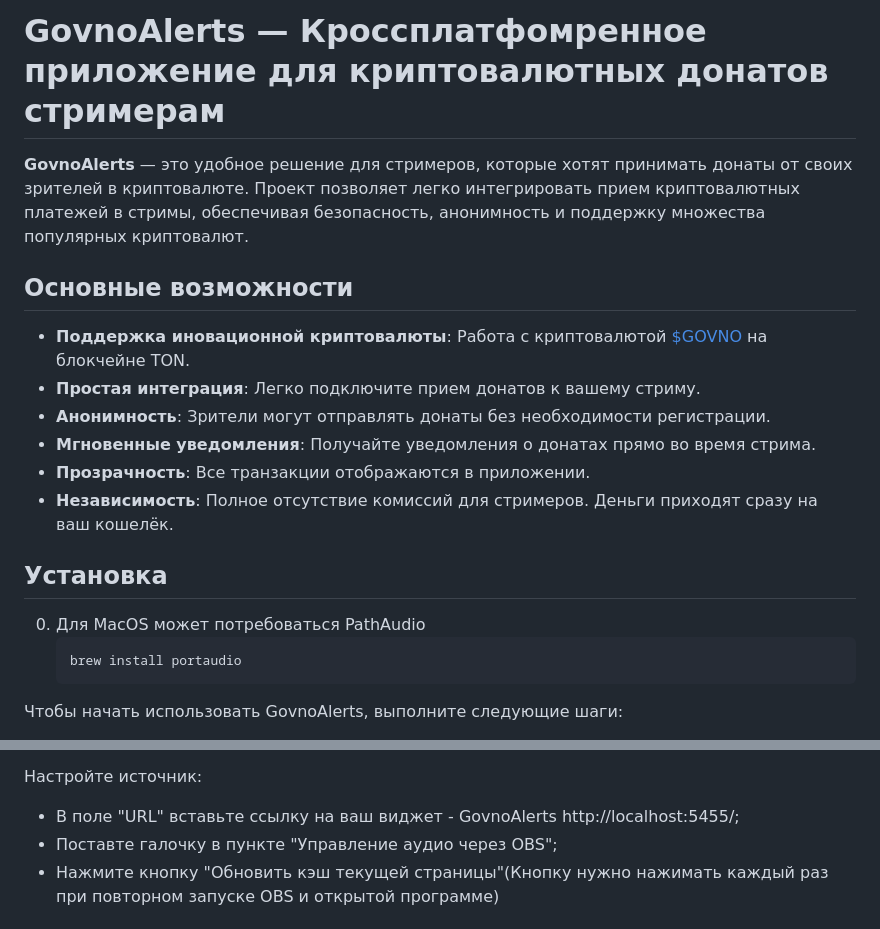
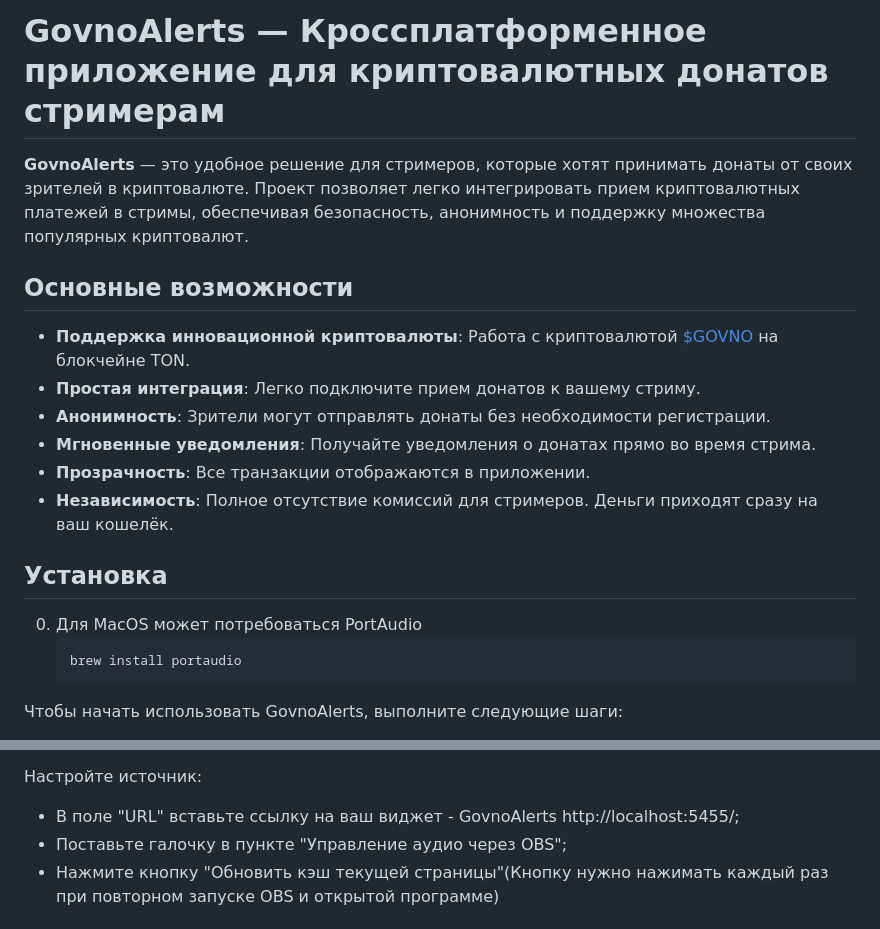
Before and after one commit to GOVNO-TON/GovnoAlerts, a Markdown page: README.md, 2 parts joined by grey strips. Rendered like a GitHub page.

````diff
--- a/README.md
+++ b/README.md
@@ -1,10 +1,10 @@
-# GovnoAlerts — Кроссплатфомренное приложение для криптовалютных донатов стримерам
+# GovnoAlerts — Кроссплатформенное приложение для криптовалютных донатов стримерам
 
 **GovnoAlerts** — это удобное решение для стримеров, которые хотят принимать донаты от своих зрителей в криптовалюте. Проект позволяет легко интегрировать прием криптовалютных платежей в стримы, обеспечивая безопасность, анонимность и поддержку множества популярных криптовалют.
 
 ## Основные возможности
 
-- **Поддержка иновационной криптовалюты**: Работа с криптовалютой [$GOVNO](https://tonviewer.com/EQBlWgKnh_qbFYTXfKgGAQPxkxFsArDOSr9nlARSzydpNPwA) на блокчейне TON.
+- **Поддержка инновационной криптовалюты**: Работа с криптовалютой [$GOVNO](https://tonviewer.com/EQBlWgKnh_qbFYTXfKgGAQPxkxFsArDOSr9nlARSzydpNPwA) на блокчейне TON.
 - **Простая интеграция**: Легко подключите прием донатов к вашему стриму.
 - **Анонимность**: Зрители могут отправлять донаты без необходимости регистрации.
 - **Мгновенные уведомления**: Получайте уведомления о донатах прямо во время стрима.
@@ -12,7 +12,7 @@
 - **Независимость**: Полное отсутствие комиссий для стримеров. Деньги приходят сразу на ваш кошелёк.
 
 ## Установка
-0. Для MacOS может потребоваться PathAudio
+0. Для MacOS может потребоваться PortAudio
     ```
     brew install portaudio
     ```
@@ -59,7 +59,7 @@
 
 Настройте источник:
 - В поле "URL" вставьте ссылку на ваш виджет - GovnoAlerts http://localhost:5455/;
-- Поставте галочку в пункте "Управление аудио через OBS";
+- Поставьте галочку в пункте "Управление аудио через OBS";
 - Нажмите кнопку "Обновить кэш текущей страницы"(Кнопку нужно нажимать каждый раз при повторном запуске OBS и открытой программе)
 
 # Авторы
````
